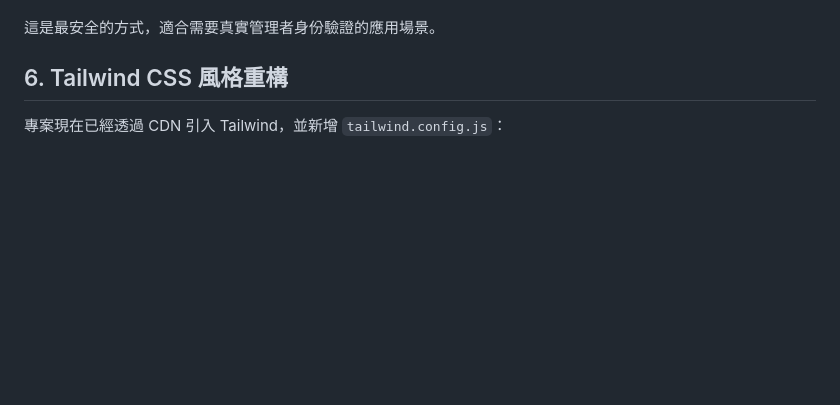
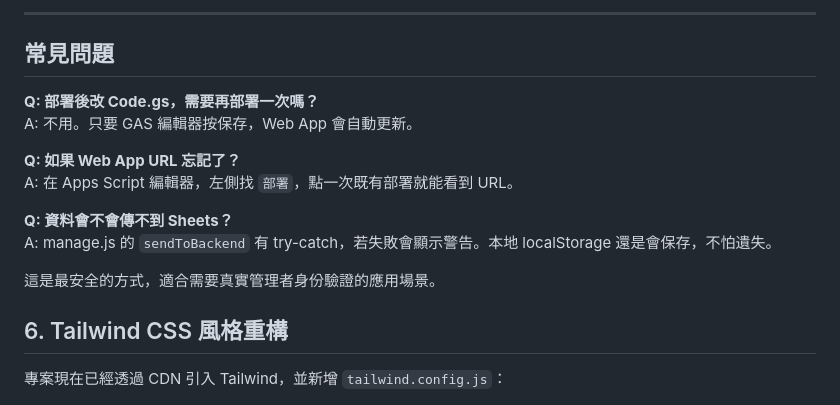
Before and after one commit to 412004-wq/homework2, a Markdown page: GOOGLE_SHEETS_BACKEND_SETUP.md, the part around one of its changes. Rendered like a GitHub page; blank space fills up the shorter version.

```diff
--- a/GOOGLE_SHEETS_BACKEND_SETUP.md
+++ b/GOOGLE_SHEETS_BACKEND_SETUP.md
@@ -100,3 +143,15 @@ function doPost(e) {
+---
+
+## 常見問題
+
+**Q: 部署後改 Code.gs，需要再部署一次嗎？**
+A: 不用。只要 GAS 編輯器按保存，Web App 會自動更新。
+
+**Q: 如果 Web App URL 忘記了？**
+A: 在 Apps Script 編輯器，左側找 `部署`，點一次既有部署就能看到 URL。
+
+**Q: 資料會不會傳不到 Sheets？**
+A: manage.js 的 `sendToBackend` 有 try-catch，若失敗會顯示警告。本地 localStorage 還是會保存，不怕遺失。
 
 這是最安全的方式，適合需要真實管理者身份驗證的應用場景。
 
```
Also changed, not shown: other parts of GOOGLE_SHEETS_BACKEND_SETUP.md (+115 -72 lines).
